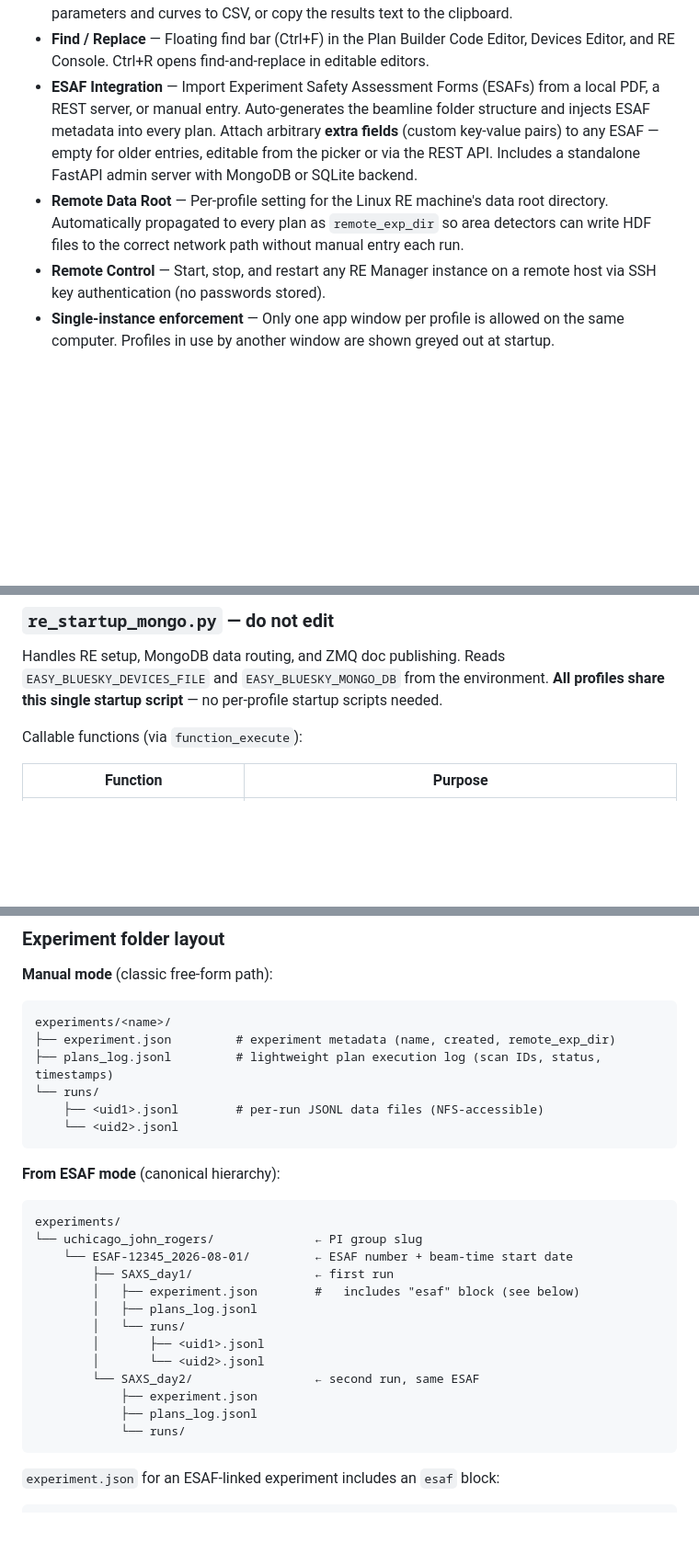
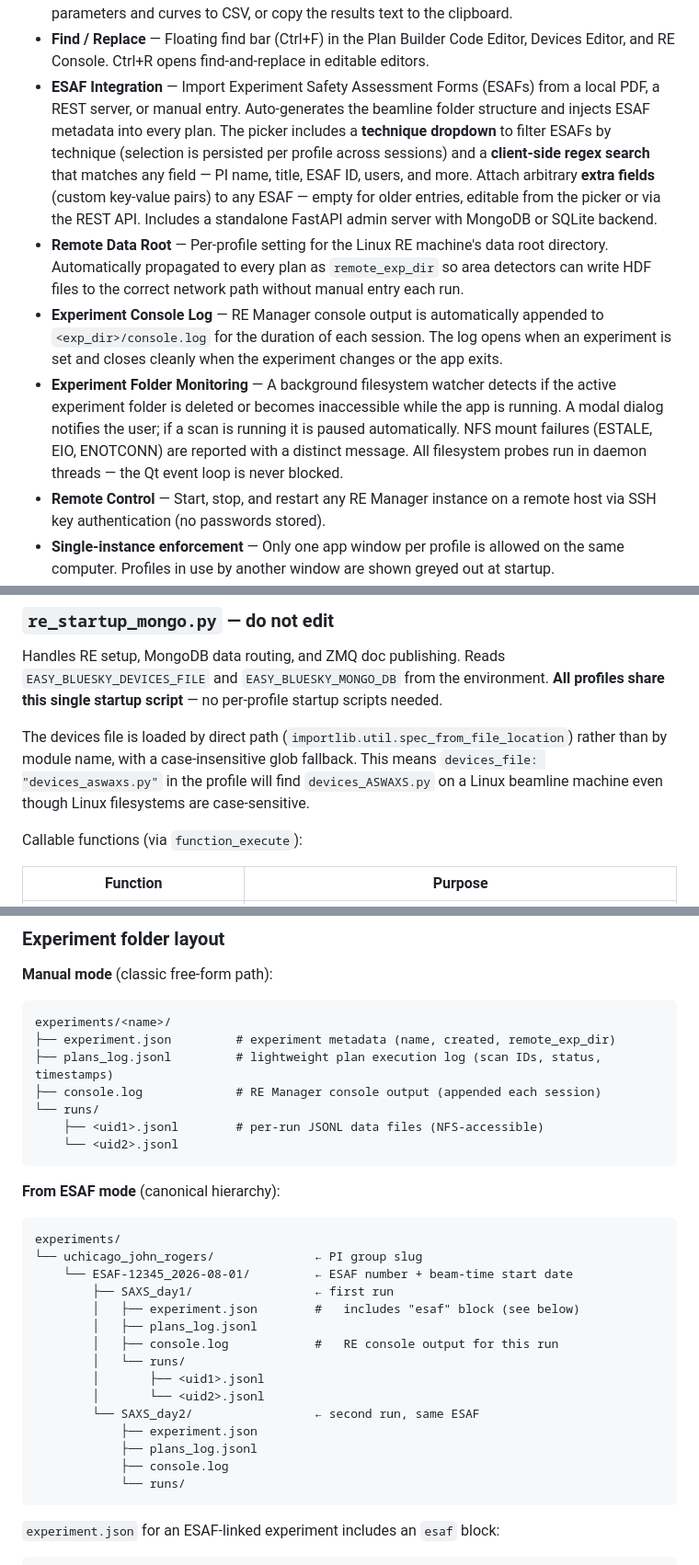
Before and after one commit to nayanbera/easy-bluesky, a Markdown page: README.md, 3 parts joined by grey strips. Shown at 92% size. Rendered like a GitHub page; blank space fills up the shorter version.

````diff
--- a/README.md
+++ b/README.md
@@ -20,8 +20,10 @@ A PyQt6 desktop application for controlling and monitoring Bluesky experiments v
 - **Smart Legend Positioning** — After each plot update in the Live Viewer, MongoDB Browser, and HDF5 Viewer, the legend automatically moves to the emptiest quadrant of the view. Legends are also draggable — click and drag to pin them anywhere on the plot.
 - **Curve Fitting** — Interactive lmfit-powered curve fitting in both the HDF5 Viewer and MongoDB Browser. The non-modal Curve Fit dialog displays a live preview curve on the plot the moment it opens, and the preview updates in real time as you edit parameters. Run Fit refines the model and updates the table with fitted values. Choose from 5 peak models, 4 step/interface models, 4 polynomial background terms, and 6 minimisation algorithms. Fit parameters are saved automatically so re-opening the dialog pre-populates it with the previous result. Export fitted parameters and curves to CSV, or copy the results text to the clipboard.
 - **Find / Replace** — Floating find bar (Ctrl+F) in the Plan Builder Code Editor, Devices Editor, and RE Console. Ctrl+R opens find-and-replace in editable editors.
-- **ESAF Integration** — Import Experiment Safety Assessment Forms (ESAFs) from a local PDF, a REST server, or manual entry. Auto-generates the beamline folder structure and injects ESAF metadata into every plan. Attach arbitrary **extra fields** (custom key-value pairs) to any ESAF — empty for older entries, editable from the picker or via the REST API. Includes a standalone FastAPI admin server with MongoDB or SQLite backend.
+- **ESAF Integration** — Import Experiment Safety Assessment Forms (ESAFs) from a local PDF, a REST server, or manual entry. Auto-generates the beamline folder structure and injects ESAF metadata into every plan. The picker includes a **technique dropdown** to filter ESAFs by technique (selection is persisted per profile across sessions) and a **client-side regex search** that matches any field — PI name, title, ESAF ID, users, and more. Attach arbitrary **extra fields** (custom key-value pairs) to any ESAF — empty for older entries, editable from the picker or via the REST API. Includes a standalone FastAPI admin server with MongoDB or SQLite backend.
 - **Remote Data Root** — Per-profile setting for the Linux RE machine's data root directory. Automatically propagated to every plan as `remote_exp_dir` so area detectors can write HDF files to the correct network path without manual entry each run.
+- **Experiment Console Log** — RE Manager console output is automatically appended to `<exp_dir>/console.log` for the duration of each session. The log opens when an experiment is set and closes cleanly when the experiment changes or the app exits.
+- **Experiment Folder Monitoring** — A background filesystem watcher detects if the active experiment folder is deleted or becomes inaccessible while the app is running. A modal dialog notifies the user; if a scan is running it is paused automatically. NFS mount failures (ESTALE, EIO, ENOTCONN) are reported with a distinct message. All filesystem probes run in daemon threads — the Qt event loop is never blocked.
 - **Remote Control** — Start, stop, and restart any RE Manager instance on a remote host via SSH key authentication (no passwords stored).
 - **Single-instance enforcement** — Only one app window per profile is allowed on the same computer. Profiles in use by another window are shown greyed out at startup.
 
@@ -1148,6 +1150,8 @@ You can also split hardware across multiple files and import them from `devices.
 
 Handles RE setup, MongoDB data routing, and ZMQ doc publishing. Reads `EASY_BLUESKY_DEVICES_FILE` and `EASY_BLUESKY_MONGO_DB` from the environment. **All profiles share this single startup script** — no per-profile startup scripts needed.
 
+The devices file is loaded by direct path (`importlib.util.spec_from_file_location`) rather than by module name, with a case-insensitive glob fallback. This means `devices_file: "devices_aswaxs.py"` in the profile will find `devices_ASWAXS.py` on a Linux beamline machine even though Linux filesystems are case-sensitive.
+
 Callable functions (via `function_execute`):
 
 | Function | Purpose |
@@ -1564,6 +1570,7 @@ The **Experiments tab** uses these JSONL files directly when MongoDB is not conf
 experiments/<name>/
 ├── experiment.json         # experiment metadata (name, created, remote_exp_dir)
 ├── plans_log.jsonl         # lightweight plan execution log (scan IDs, status, timestamps)
+├── console.log             # RE Manager console output (appended each session)
 └── runs/
     ├── <uid1>.jsonl        # per-run JSONL data files (NFS-accessible)
     └── <uid2>.jsonl
@@ -1578,12 +1585,14 @@ experiments/
         ├── SAXS_day1/                 ← first run
         │   ├── experiment.json        #   includes "esaf" block (see below)
         │   ├── plans_log.jsonl
+        │   ├── console.log            #   RE console output for this run
         │   └── runs/
         │       ├── <uid1>.jsonl
         │       └── <uid2>.jsonl
         └── SAXS_day2/                 ← second run, same ESAF
             ├── experiment.json
             ├── plans_log.jsonl
+            ├── console.log
             └── runs/
 ```
 
````
Also changed, not shown: other parts of README.md (+22 -4 lines).
